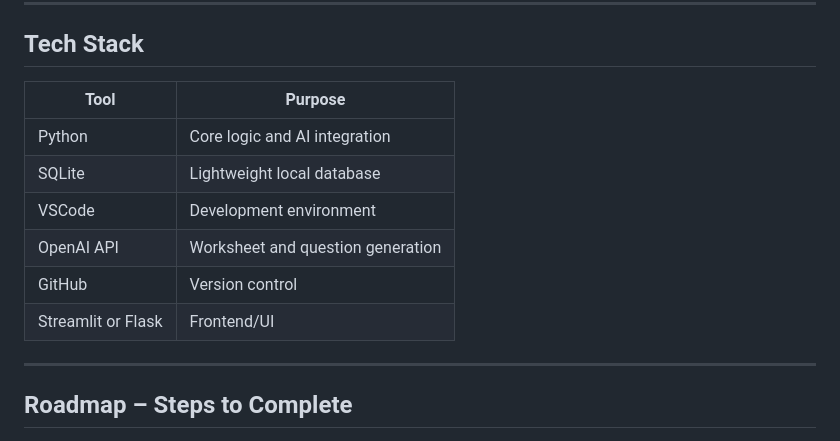
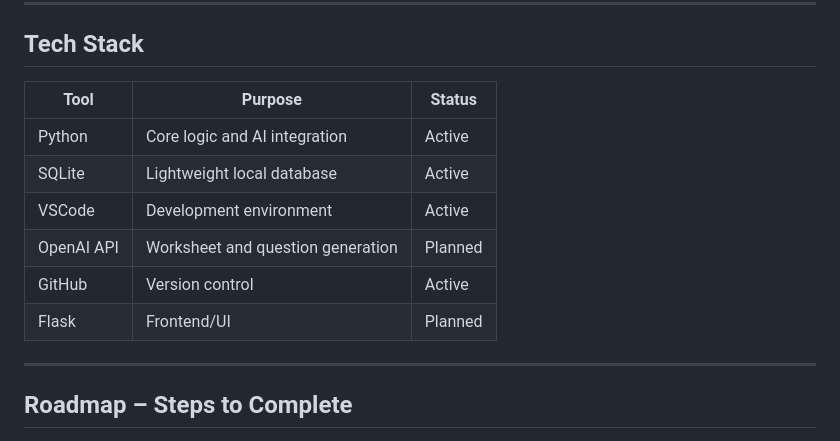
Before and after one commit to jjb023/TutorAI, a Markdown page: README.md, the part around the change. Drawn GitHub-style.

```diff
--- a/README.md
+++ b/README.md
@@ -30,14 +30,14 @@ Many tutors lack a structured system to:
 
 ## Tech Stack
 
-| Tool         | Purpose                          |
-|--------------|----------------------------------|
-| Python       | Core logic and AI integration    |
-| SQLite       | Lightweight local database       |
-| VSCode       | Development environment          |
-| OpenAI API   | Worksheet and question generation |
-| GitHub       | Version control                  |
-| Streamlit or Flask | Frontend/UI     |
+| Tool         | Purpose                          | Status |
+|--------------|----------------------------------|--------|
+| Python       | Core logic and AI integration    | Active |
+| SQLite       | Lightweight local database       | Active |
+| VSCode       | Development environment          | Active |
+| OpenAI API   | Worksheet and question generation | Planned |
+| GitHub       | Version control                  | Active |
+| Flask        | Frontend/UI                      | Planned |
 
 ---
 
```
